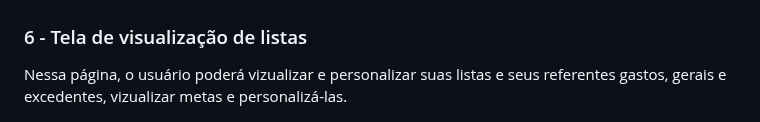
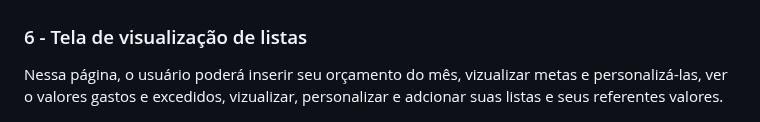
Before and after one commit to ICEI-PUC-Minas-PMV-SI/pmv-si-2023-1-e1-proj-web-t1-compras-do-mes, a Markdown page: docs/interface.md, the part around the change. GitHub-like rendering.

Commit message:
adicionei descrição da tela 6
linhas 50-54 (atualização)

```diff
--- a/docs/interface.md
+++ b/docs/interface.md
@@ -49,7 +49,7 @@ Nessa tela, o Usuário poderá selecionar o ano e o mês no qual ele quer acessa
 
  ### 6 - Tela de visualização de listas
 
- Nessa página, o usuário poderá vizualizar e personalizar suas listas e seus referentes gastos, gerais e excedentes, vizualizar metas e personalizá-las.
+ Nessa página, o usuário poderá inserir seu orçamento do mês, vizualizar metas e personalizá-las, ver o valores gastos e excedidos, vizualizar, personalizar e adcionar suas listas e seus referentes valores.
 
 ![Exemplo de Wireframe](https://github.com/ICEI-PUC-Minas-PMV-SI/pmv-si-2023-1-e1-proj-web-t1-compras-do-mes/blob/main/docs/img/Wireframes/6-Tela%20de%20visualiza%C3%A7%C3%A3o%20de%20listas.jpg)
 
```
